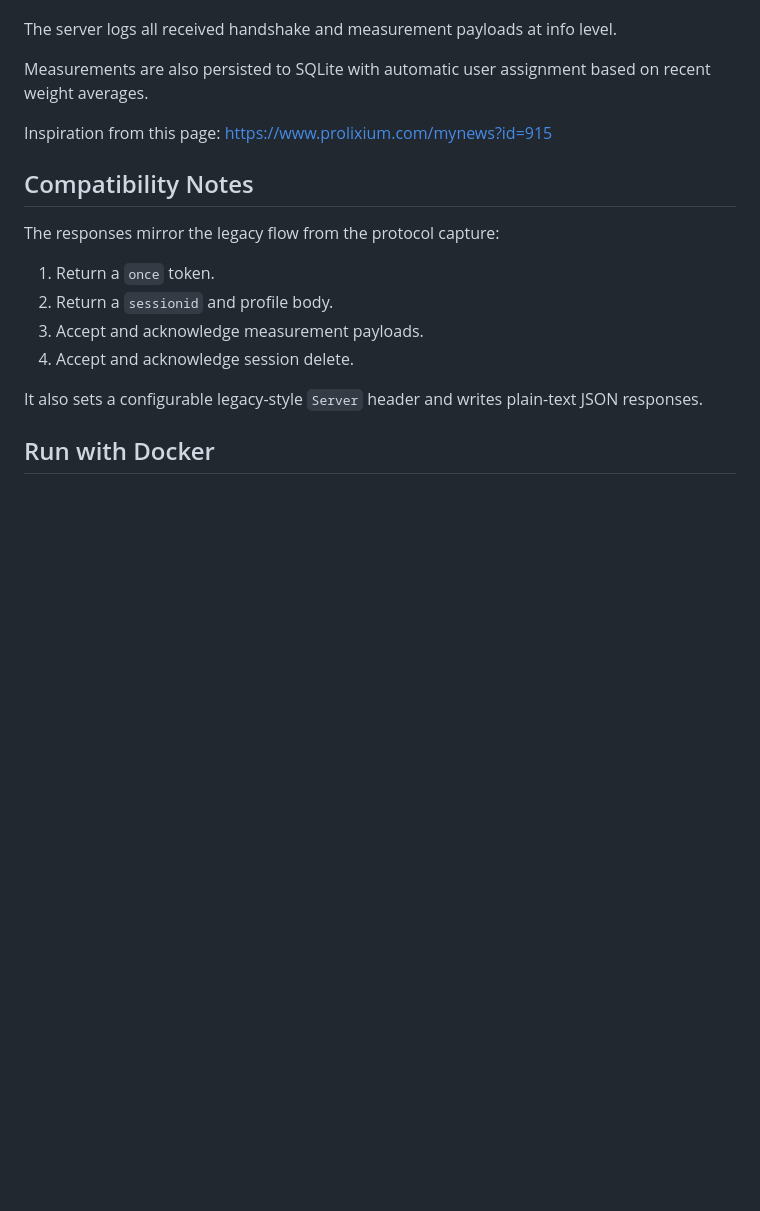
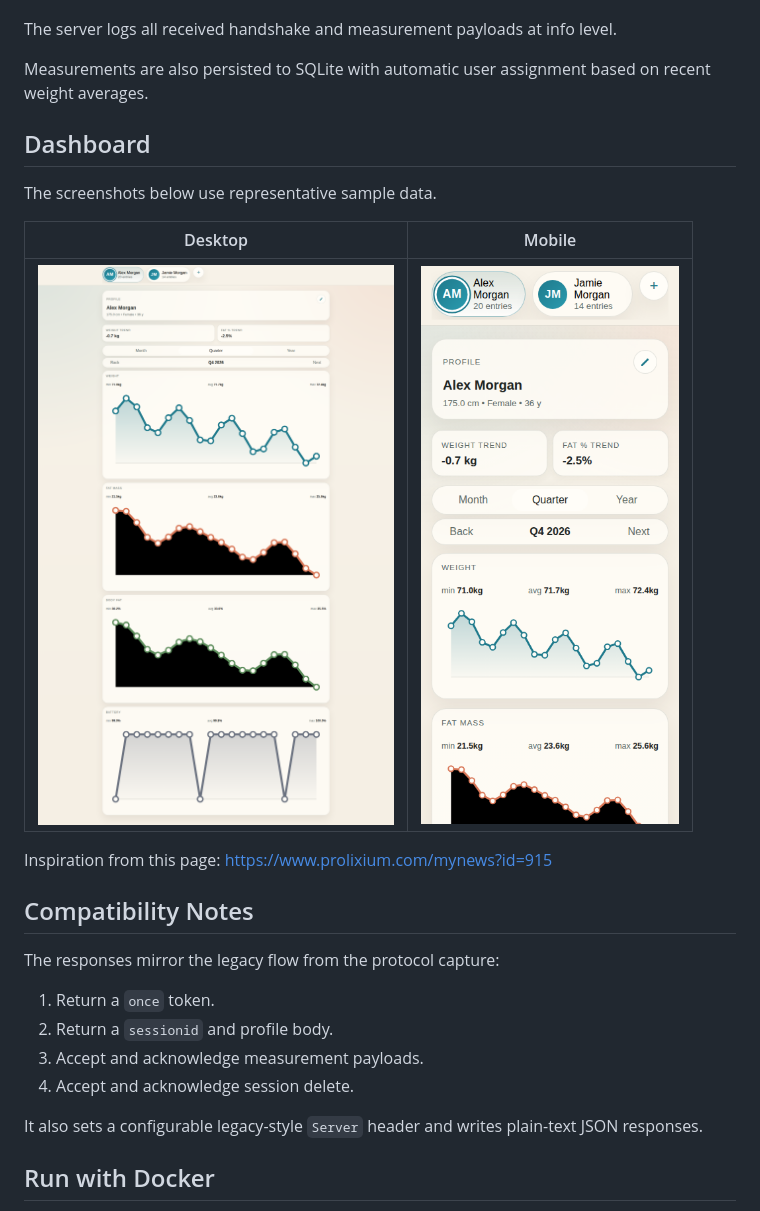
Before and after one commit to pigsty/withings-server, a Markdown page: README.md, the part around the change. Drawn GitHub-style; pictures changed too: docs/screenshots/dashboard-desktop.png (added), docs/screenshots/dashboard-mobile.png (added); blank space fills up the shorter version.

Commit message:
docs: add dashboard screenshots to README
Co-authored-by: Copilot <223556219+Copilot@users.noreply.github.com>

```diff
--- a/README.md
+++ b/README.md
@@ -10,6 +10,14 @@ This project implements a Withings scale-compatible HTTP API endpoint set:
 The server logs all received handshake and measurement payloads at info level.
 
 Measurements are also persisted to SQLite with automatic user assignment based on recent weight averages.
+
+## Dashboard
+
+The screenshots below use representative sample data.
+
+| Desktop | Mobile |
+| --- | --- |
+| <img src="docs/screenshots/dashboard-desktop.png" alt="Withings Trends dashboard on desktop" width="720"> | <img src="docs/screenshots/dashboard-mobile.png" alt="Withings Trends dashboard on mobile" width="320"> |
 
 Inspiration from this page: https://www.prolixium.com/mynews?id=915
 
```
